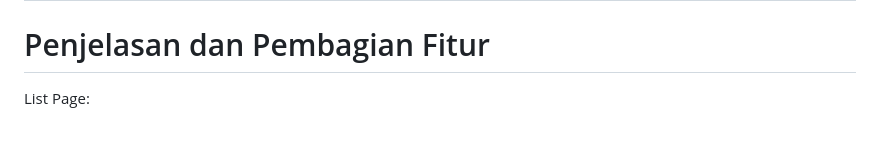
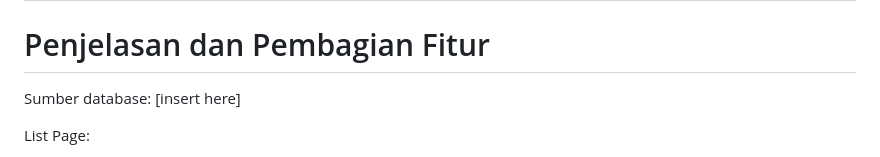
Before and after one commit to pbp-a13/pts-a13, a Markdown page: README.md, the part around the change. GitHub-like rendering; blank space fills up the shorter version.

```diff
--- a/README.md
+++ b/README.md
@@ -18,6 +18,9 @@ Ini tempat readme kita yaa
 <h1>
   Penjelasan dan Pembagian Fitur
 </h1>
+
+Sumber database: [insert here]
+
 
 
 List Page:
```
